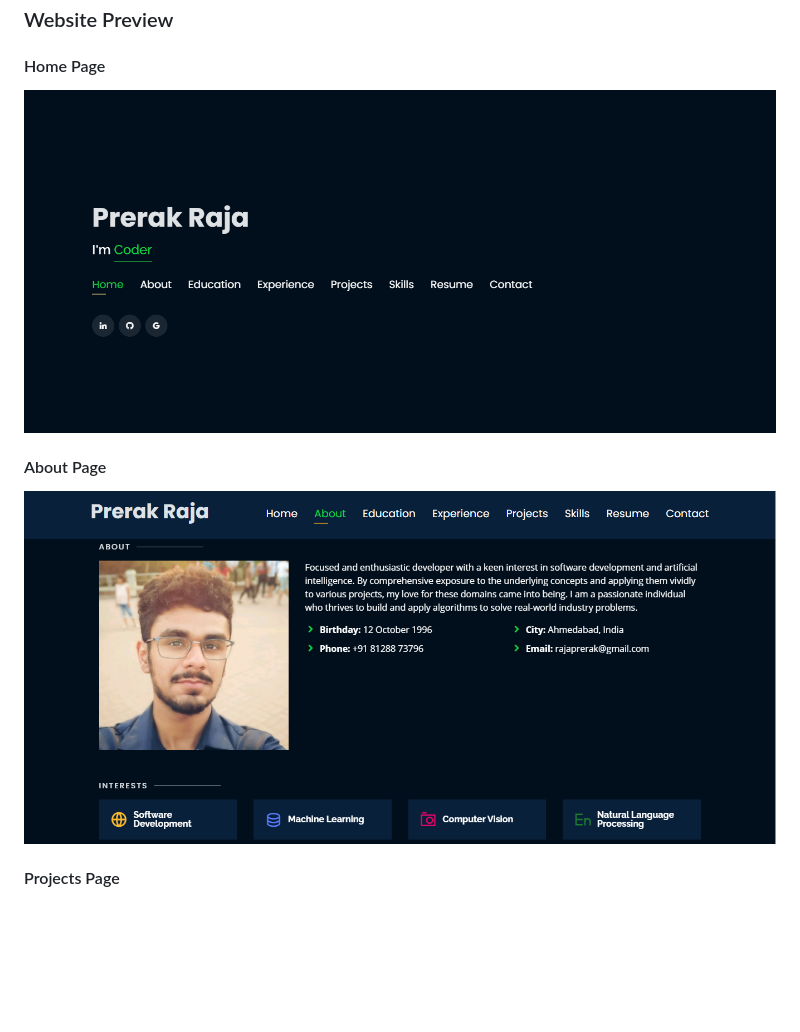
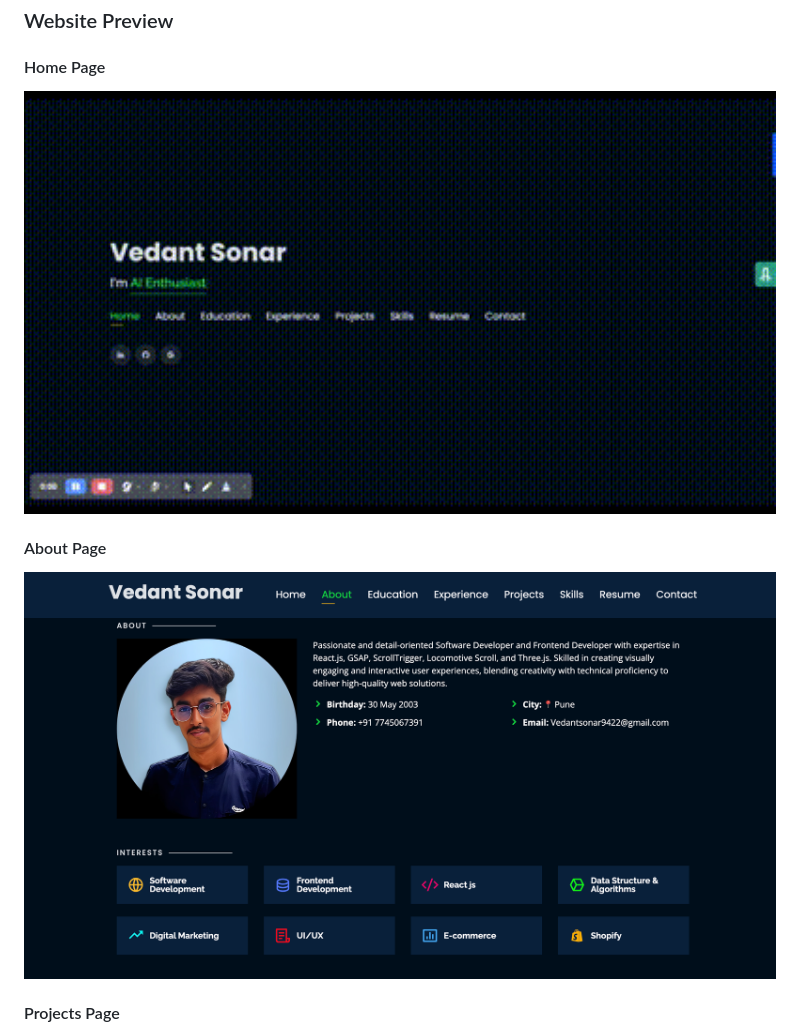
Before and after one commit to VedantSonar10/Portfolio, a Markdown page: Readme.md, the part around the change. GitHub-like rendering; pictures changed too: website_images/AboutPage.png, website_images/Home.gif (added), website_images/HomePage.gif (deleted); blank space fills up the shorter version.

Commit message:
Photos

```diff
--- a/Readme.md
+++ b/Readme.md
@@ -5,7 +5,7 @@
 
 ### Website Preview
 #### Home Page
-<img src="website_images/HomePage.gif" width="900">
+<img src="website_images/Home.gif" width="900">
 
 
 #### About Page
```
Also changed, not shown: 3 other files.
